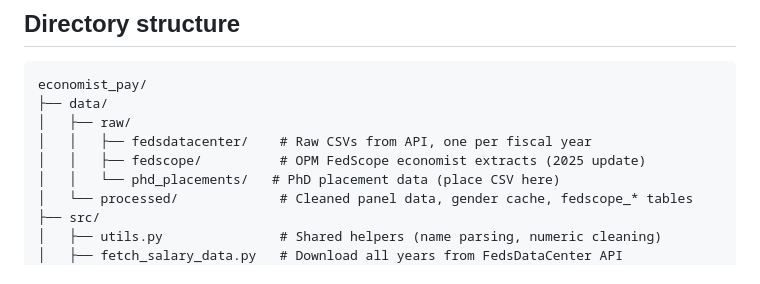
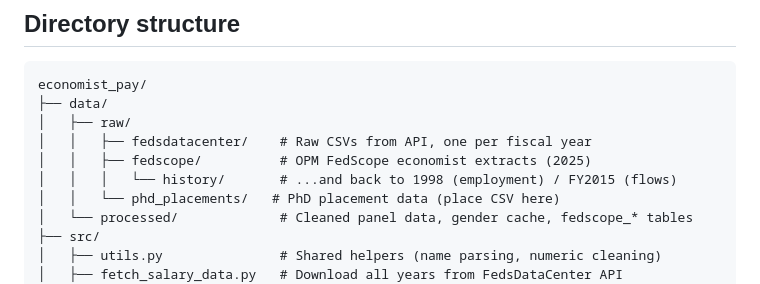
Before and after one commit to dismalscientist86/economist_pay, a Markdown page: README.md, the part around one of its changes. Rendered like a GitHub page.

```diff
--- a/README.md
+++ b/README.md
@@ -29,7 +32,8 @@ economist_pay/
 ├── data/
 │   ├── raw/
 │   │   ├── fedsdatacenter/    # Raw CSVs from API, one per fiscal year
-│   │   ├── fedscope/          # OPM FedScope economist extracts (2025 update)
+│   │   ├── fedscope/          # OPM FedScope economist extracts (2025)
+│   │   │   └── history/       # ...and back to 1998 (employment) / FY2015 (flows)
 │   │   └── phd_placements/   # PhD placement data (place CSV here)
 │   └── processed/             # Cleaned panel data, gender cache, fedscope_* tables
 ├── src/
```
Also changed, not shown: other parts of README.md (+54 -13 lines).
